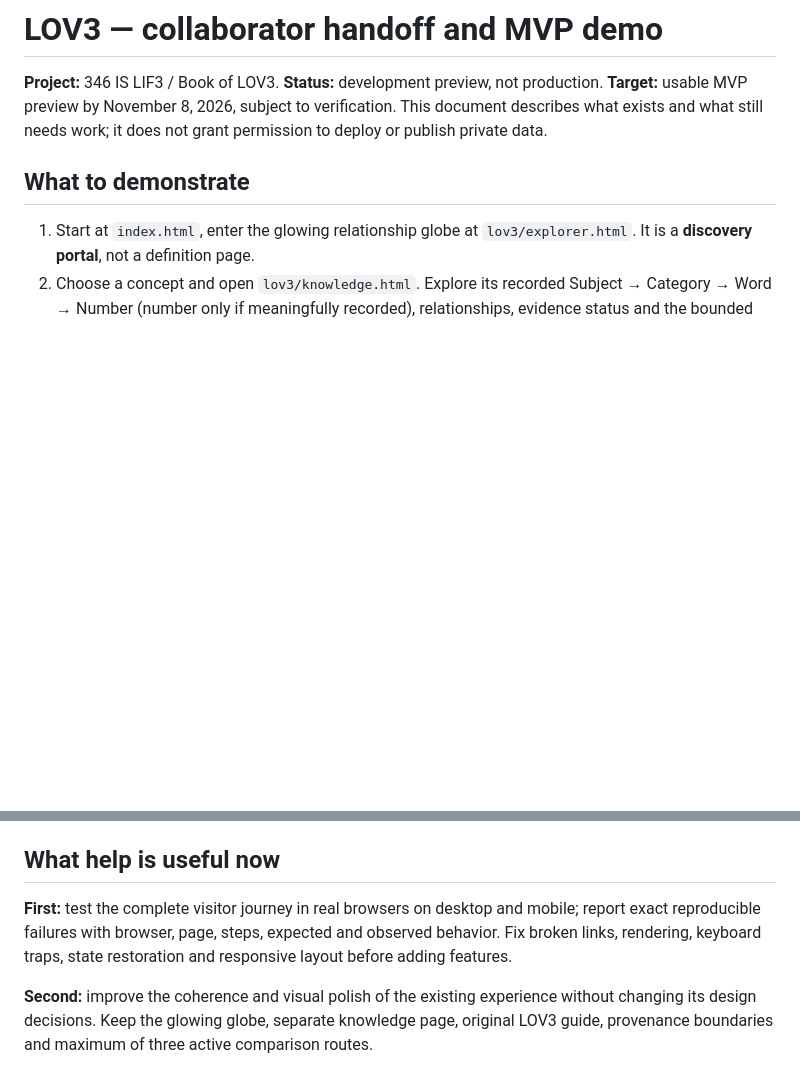
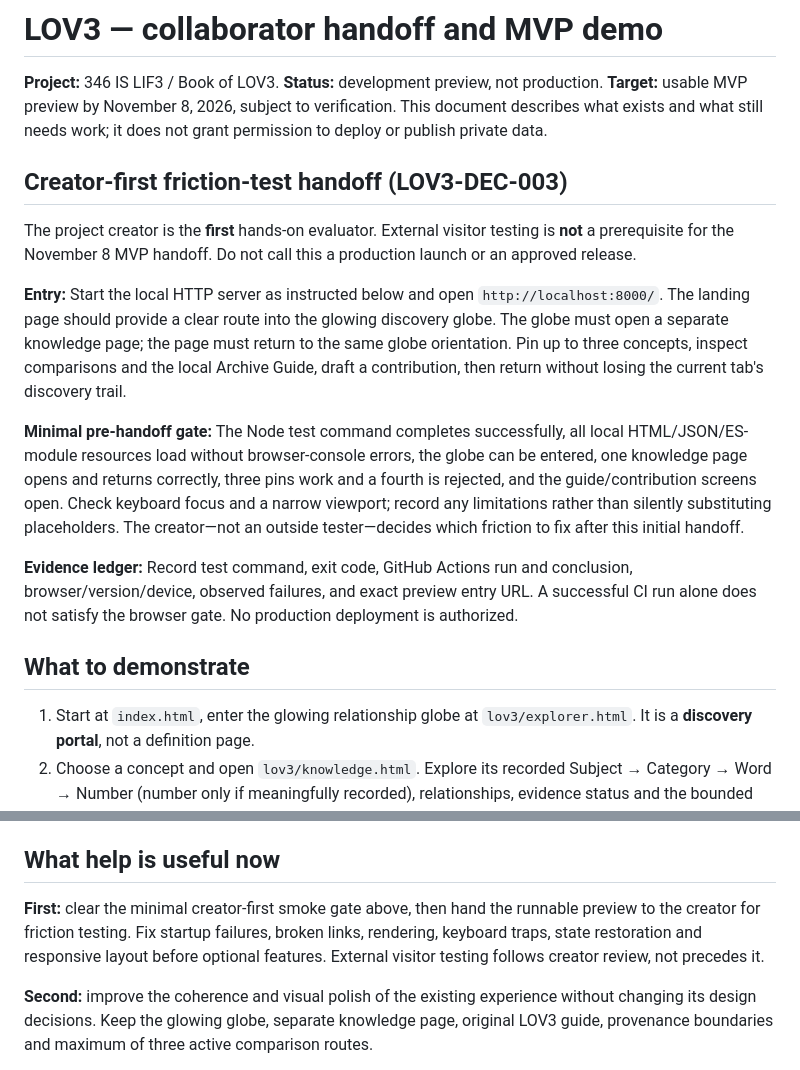
Before and after one commit to Shef3466/346_IS_LIF3-, a Markdown page: lov3/COLLABORATOR-HANDOFF.md, 2 parts joined by grey strips. GitHub-like rendering; blank space fills up the shorter version.

Commit message:
docs(lov3): define creator-first runnable MVP smoke gate

```diff
--- a/lov3/COLLABORATOR-HANDOFF.md
+++ b/lov3/COLLABORATOR-HANDOFF.md
@@ -1,6 +1,16 @@
 # LOV3 — collaborator handoff and MVP demo
 
 **Project:** 346 IS LIF3 / Book of LOV3. **Status:** development preview, not production. **Target:** usable MVP preview by November 8, 2026, subject to verification. This document describes what exists and what still needs work; it does not grant permission to deploy or publish private data.
+
+## Creator-first friction-test handoff (LOV3-DEC-003)
+
+The project creator is the **first** hands-on evaluator. External visitor testing is **not** a prerequisite for the November 8 MVP handoff. Do not call this a production launch or an approved release.
+
+**Entry:** Start the local HTTP server as instructed below and open `http://localhost:8000/`. The landing page should provide a clear route into the glowing discovery globe. The globe must open a separate knowledge page; the page must return to the same globe orientation. Pin up to three concepts, inspect comparisons and the local Archive Guide, draft a contribution, then return without losing the current tab's discovery trail.
+
+**Minimal pre-handoff gate:** The Node test command completes successfully, all local HTML/JSON/ES-module resources load without browser-console errors, the globe can be entered, one knowledge page opens and returns correctly, three pins work and a fourth is rejected, and the guide/contribution screens open. Check keyboard focus and a narrow viewport; record any limitations rather than silently substituting placeholders. The creator—not an outside tester—decides which friction to fix after this initial handoff.
+
+**Evidence ledger:** Record test command, exit code, GitHub Actions run and conclusion, browser/version/device, observed failures, and exact preview entry URL. A successful CI run alone does not satisfy the browser gate. No production deployment is authorized.
 
 ## What to demonstrate
 
@@ -26,7 +36,7 @@ From the repository root, use any local static HTTP server (for example `python3
 
 ## What help is useful now
 
-**First:** test the complete visitor journey in real browsers on desktop and mobile; report exact reproducible failures with browser, page, steps, expected and observed behavior. Fix broken links, rendering, keyboard traps, state restoration and responsive layout before adding features.
+**First:** clear the minimal creator-first smoke gate above, then hand the runnable preview to the creator for friction testing. Fix startup failures, broken links, rendering, keyboard traps, state restoration and responsive layout before optional features. External visitor testing follows creator review, not precedes it.
 
 **Second:** improve the coherence and visual polish of the existing experience without changing its design decisions. Keep the glowing globe, separate knowledge page, original LOV3 guide, provenance boundaries and maximum of three active comparison routes.
 
```
